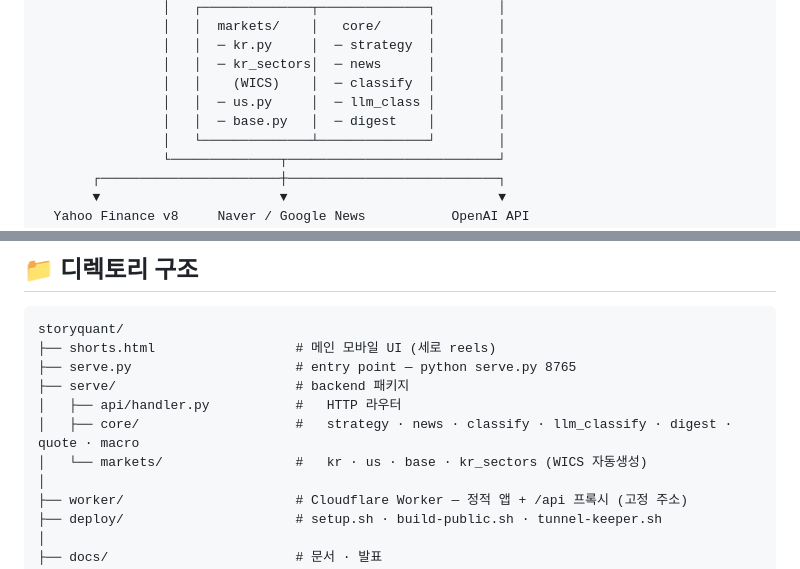
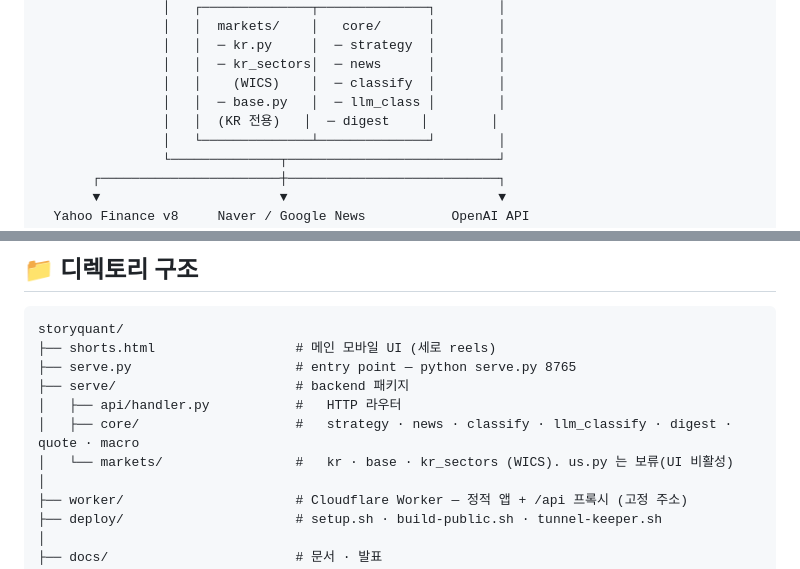
Before and after one commit to donghui-0126/StoryQuant, a Markdown page: README.md, 2 parts joined by grey strips. Rendered like a GitHub page.

Commit message:
README: fix US/미장 contradiction (폐기라면서 us.py 노출)
- 아키텍처 다이어그램에서 us.py 제거 → 'KR 전용' 명시
- 디렉토리에서 us.py 는 '보류(UI 비활성)' 주석
- 나머지 언급(커뮤니티·미장·합성점수)은 전부 '폐기됨' 설명 맥락으로 정상 확인

Co-Authored-By: Claude Fable 5 <noreply@anthropic.com>

```diff
--- a/README.md
+++ b/README.md
@@ -94,8 +94,8 @@ TikTok 스타일 세로 reels UI에서 종목별 **실제 사건 헤드라인**
                 │   │  ─ kr.py     │  ─ strategy  │        │
                 │   │  ─ kr_sectors│  ─ news      │        │
                 │   │    (WICS)    │  ─ classify  │        │
-                │   │  ─ us.py     │  ─ llm_class │        │
-                │   │  ─ base.py   │  ─ digest    │        │
+                │   │  ─ base.py   │  ─ llm_class │        │
+                │   │  (KR 전용)   │  ─ digest    │        │
                 │   └──────────────┴──────────────┘        │
                 └──────────────┬───────────────────────────┘
        ┌───────────────────────┼───────────────────────────┐
@@ -115,7 +115,7 @@ storyquant/
 ├── serve/                       # backend 패키지
 │   ├── api/handler.py           #   HTTP 라우터
 │   ├── core/                    #   strategy · news · classify · llm_classify · digest · quote · macro
-│   └── markets/                 #   kr · us · base · kr_sectors (WICS 자동생성)
+│   └── markets/                 #   kr · base · kr_sectors (WICS). us.py 는 보류(UI 비활성)
 │
 ├── worker/                      # Cloudflare Worker — 정적 앱 + /api 프록시 (고정 주소)
 ├── deploy/                      # setup.sh · build-public.sh · tunnel-keeper.sh
```
